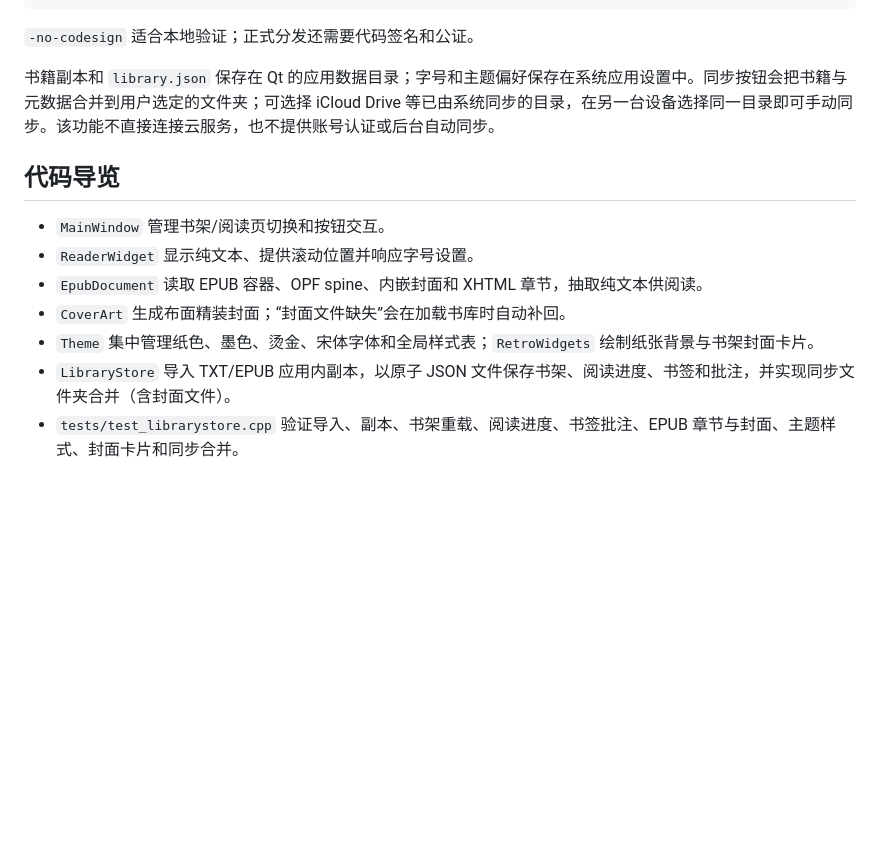
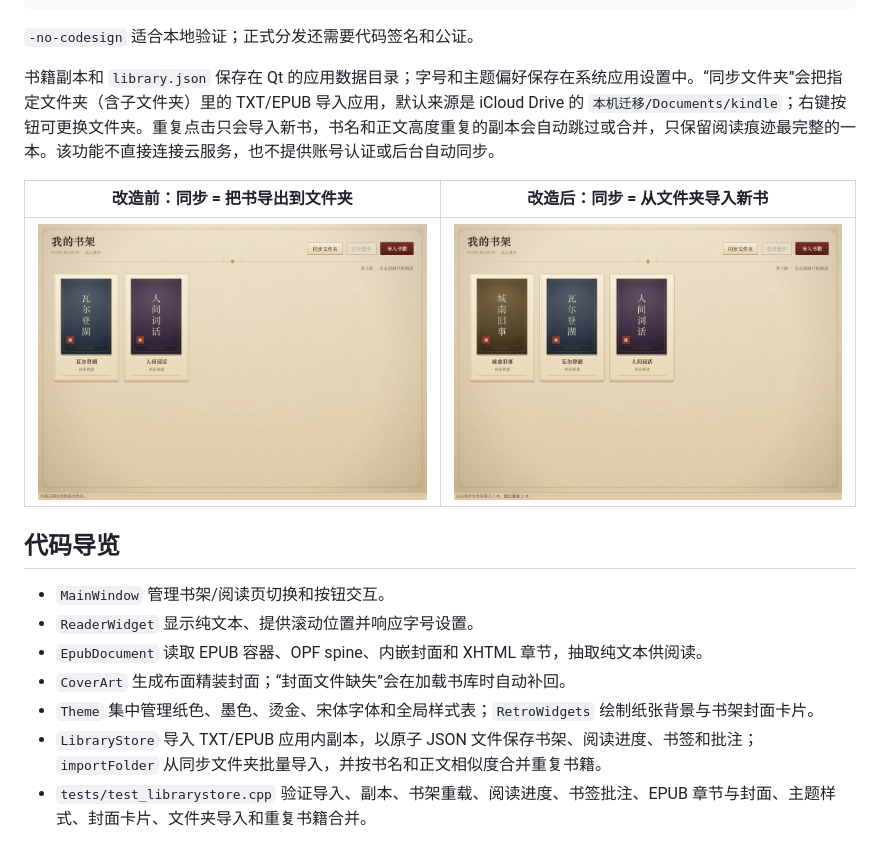
Before and after one commit to Guo-beep112241/Mark_Reader, a Markdown page: README.md, the part around the change. Drawn GitHub-style; pictures changed too: docs/screenshots/sync-after.png (added), docs/screenshots/sync-before.png (added); blank space fills up the shorter version.

Commit message:
更新同步文件夹说明与前后对比截图

```diff
--- a/README.md
+++ b/README.md
@@ -41,7 +41,11 @@ macdeployqt "build/Mark Reader.app" -libpath="$(brew --prefix qtsvg)/lib" -no-co
 
 `-no-codesign` 适合本地验证；正式分发还需要代码签名和公证。
 
-书籍副本和 `library.json` 保存在 Qt 的应用数据目录；字号和主题偏好保存在系统应用设置中。同步按钮会把书籍与元数据合并到用户选定的文件夹；可选择 iCloud Drive 等已由系统同步的目录，在另一台设备选择同一目录即可手动同步。该功能不直接连接云服务，也不提供账号认证或后台自动同步。
+书籍副本和 `library.json` 保存在 Qt 的应用数据目录；字号和主题偏好保存在系统应用设置中。“同步文件夹”会把指定文件夹（含子文件夹）里的 TXT/EPUB 导入应用，默认来源是 iCloud Drive 的 `本机迁移/Documents/kindle`；右键按钮可更换文件夹。重复点击只会导入新书，书名和正文高度重复的副本会自动跳过或合并，只保留阅读痕迹最完整的一本。该功能不直接连接云服务，也不提供账号认证或后台自动同步。
+
+| 改造前：同步 = 把书导出到文件夹 | 改造后：同步 = 从文件夹导入新书 |
+| --- | --- |
+| ![改造前的同步](docs/screenshots/sync-before.png) | ![改造后的同步](docs/screenshots/sync-after.png) |
 
 ## 代码导览
 
@@ -50,5 +54,5 @@ macdeployqt "build/Mark Reader.app" -libpath="$(brew --prefix qtsvg)/lib" -no-co
 - `EpubDocument` 读取 EPUB 容器、OPF spine、内嵌封面和 XHTML 章节，抽取纯文本供阅读。
 - `CoverArt` 生成布面精装封面；“封面文件缺失”会在加载书库时自动补回。
 - `Theme` 集中管理纸色、墨色、烫金、宋体字体和全局样式表；`RetroWidgets` 绘制纸张背景与书架封面卡片。
-- `LibraryStore` 导入 TXT/EPUB 应用内副本，以原子 JSON 文件保存书架、阅读进度、书签和批注，并实现同步文件夹合并（含封面文件）。
-- `tests/test_librarystore.cpp` 验证导入、副本、书架重载、阅读进度、书签批注、EPUB 章节与封面、主题样式、封面卡片和同步合并。
+- `LibraryStore` 导入 TXT/EPUB 应用内副本，以原子 JSON 文件保存书架、阅读进度、书签和批注；`importFolder` 从同步文件夹批量导入，并按书名和正文相似度合并重复书籍。
+- `tests/test_librarystore.cpp` 验证导入、副本、书架重载、阅读进度、书签批注、EPUB 章节与封面、主题样式、封面卡片、文件夹导入和重复书籍合并。
```
